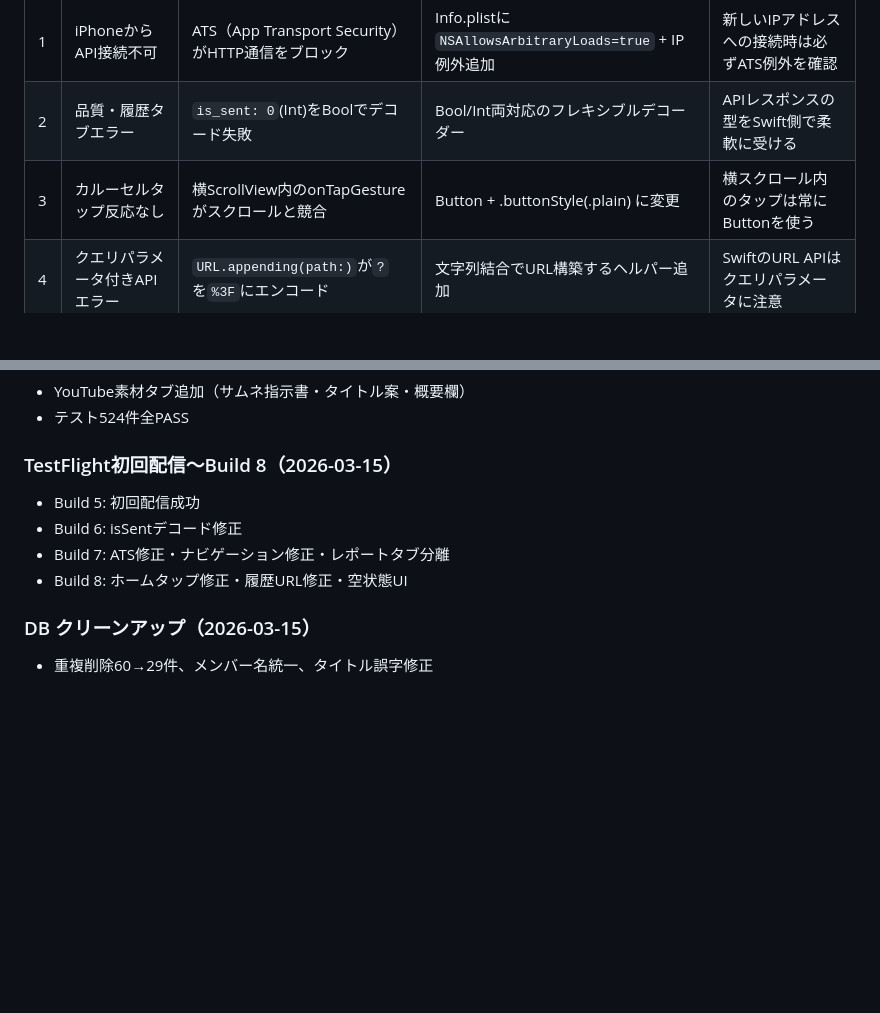
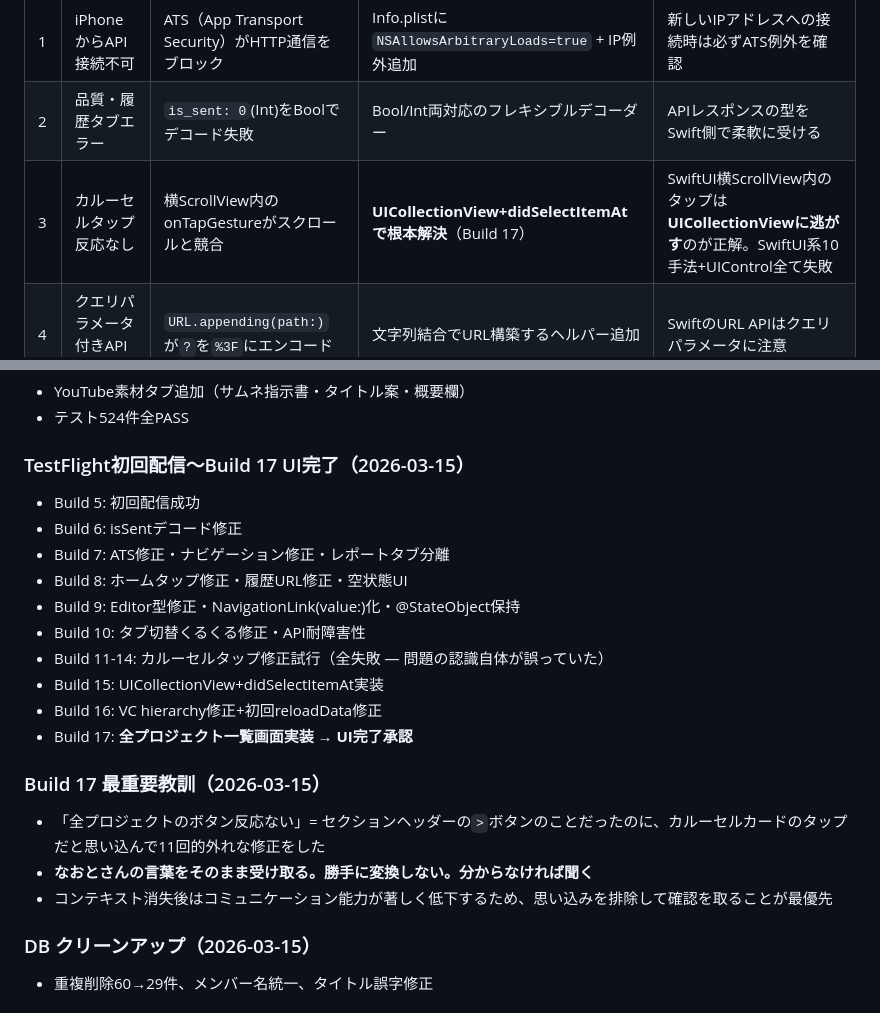
Before and after one commit to 38maekawa-create/video-director-app, a Markdown page: PROGRESS.md, 2 parts joined by grey strips. Rendered like a GitHub page; blank space fills up the shorter version.

```diff
--- a/PROGRESS.md
+++ b/PROGRESS.md
@@ -114,7 +118,7 @@ Build 5→10を連続デプロイし、各ビルドでバグ検出→修正→
 |---|------|------|------|-------------------|
 | 1 | iPhoneからAPI接続不可 | ATS（App Transport Security）がHTTP通信をブロック | Info.plistに`NSAllowsArbitraryLoads=true` + IP例外追加 | 新しいIPアドレスへの接続時は必ずATS例外を確認 |
 | 2 | 品質・履歴タブエラー | `is_sent: 0`(Int)をBoolでデコード失敗 | Bool/Int両対応のフレキシブルデコーダー | APIレスポンスの型をSwift側で柔軟に受ける |
-| 3 | カルーセルタップ反応なし | 横ScrollView内のonTapGestureがスクロールと競合 | Button + .buttonStyle(.plain) に変更 | 横スクロール内のタップは常にButtonを使う |
+| 3 | カルーセルタップ反応なし | 横ScrollView内のonTapGestureがスクロールと競合 | **UICollectionView+didSelectItemAtで根本解決**（Build 17） | SwiftUI横ScrollView内のタップは**UICollectionViewに逃がす**のが正解。SwiftUI系10手法+UIControl全て失敗 |
 | 4 | クエリパラメータ付きAPIエラー | `URL.appending(path:)`が`?`を`%3F`にエンコード | 文字列結合でURL構築するヘルパー追加 | SwiftのURL APIはクエリパラメータに注意 |
 | 5 | レポートタブがホームと同じ | RootTabViewの.reportケースがProjectListViewを表示 | 専用ReportListView作成 | 新タブ追加時は必ずビューの割り当てを確認 |
 
@@ -183,11 +193,22 @@ xcodebuild -exportArchive -archivePath ./build/*.xcarchive \
 - YouTube素材タブ追加（サムネ指示書・タイトル案・概要欄）
 - テスト524件全PASS
 
-### TestFlight初回配信〜Build 8（2026-03-15）
+### TestFlight初回配信〜Build 17 UI完了（2026-03-15）
 - Build 5: 初回配信成功
 - Build 6: isSentデコード修正
 - Build 7: ATS修正・ナビゲーション修正・レポートタブ分離
 - Build 8: ホームタップ修正・履歴URL修正・空状態UI
+- Build 9: Editor型修正・NavigationLink(value:)化・@StateObject保持
+- Build 10: タブ切替くるくる修正・API耐障害性
+- Build 11-14: カルーセルタップ修正試行（全失敗 — 問題の認識自体が誤っていた）
+- Build 15: UICollectionView+didSelectItemAt実装
+- Build 16: VC hierarchy修正+初回reloadData修正
+- Build 17: **全プロジェクト一覧画面実装 → UI完了承認**
+
+### Build 17 最重要教訓（2026-03-15）
+- 「全プロジェクトのボタン反応ない」= セクションヘッダーの`>`ボタンのことだったのに、カルーセルカードのタップだと思い込んで11回的外れな修正をした
+- **なおとさんの言葉をそのまま受け取る。勝手に変換しない。分からなければ聞く**
+- コンテキスト消失後はコミュニケーション能力が著しく低下するため、思い込みを排除して確認を取ることが最優先
 
 ### DB クリーンアップ（2026-03-15）
 - 重複削除60→29件、メンバー名統一、タイトル誤字修正
```
Also changed, not shown: other parts of PROGRESS.md (+21 -11 lines).
